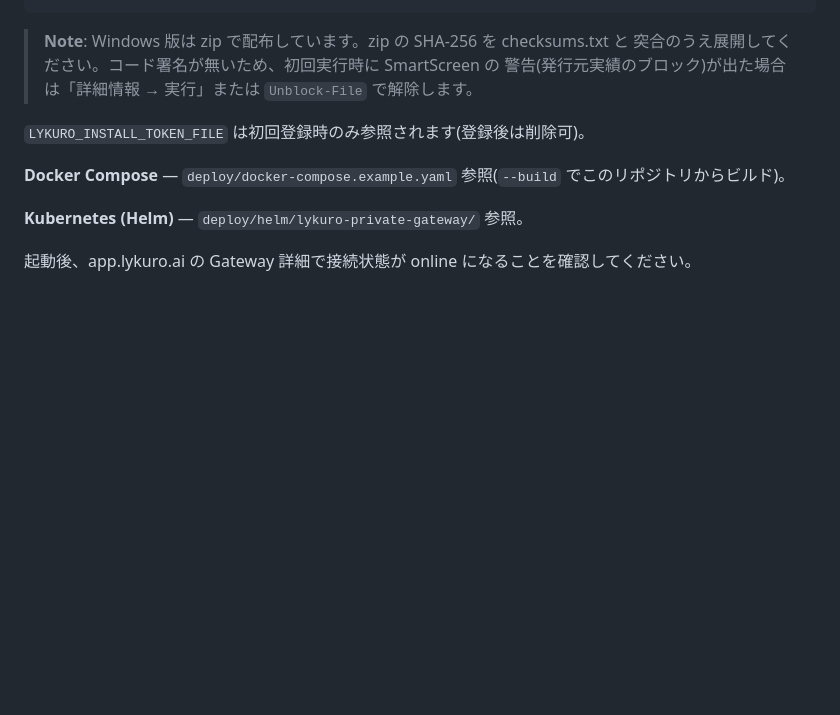
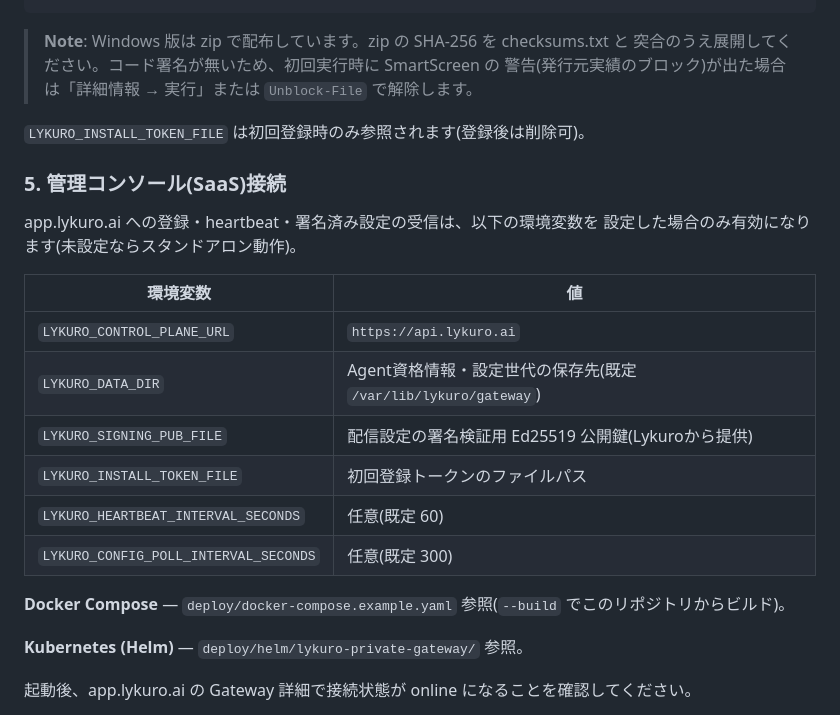
Before and after one commit to lykuroai/Native-LLM-Platform, a Markdown page: README.md, the part around the change. Drawn GitHub-style; blank space fills up the shorter version.

Commit message:
docs: document control-plane connection environment variables
SaaS登録に必要な LYKURO_CONTROL_PLANE_URL 等のenvがREADME未記載だったため追記。

Co-Authored-By: Claude Fable 5 <noreply@anthropic.com>

```diff
--- a/README.md
+++ b/README.md
@@ -47,6 +47,20 @@ $env:LYKURO_INSTALL_TOKEN_FILE = ".\install-token.txt"
 
 `LYKURO_INSTALL_TOKEN_FILE` は初回登録時のみ参照されます(登録後は削除可)。
 
+### 5. 管理コンソール(SaaS)接続
+
+app.lykuro.ai への登録・heartbeat・署名済み設定の受信は、以下の環境変数を
+設定した場合のみ有効になります(未設定ならスタンドアロン動作)。
+
+| 環境変数 | 値 |
+|----------|-----|
+| `LYKURO_CONTROL_PLANE_URL` | `https://api.lykuro.ai` |
+| `LYKURO_DATA_DIR` | Agent資格情報・設定世代の保存先(既定 `/var/lib/lykuro/gateway`) |
+| `LYKURO_SIGNING_PUB_FILE` | 配信設定の署名検証用 Ed25519 公開鍵(Lykuroから提供) |
+| `LYKURO_INSTALL_TOKEN_FILE` | 初回登録トークンのファイルパス |
+| `LYKURO_HEARTBEAT_INTERVAL_SECONDS` | 任意(既定 60) |
+| `LYKURO_CONFIG_POLL_INTERVAL_SECONDS` | 任意(既定 300) |
+
 **Docker Compose** — `deploy/docker-compose.example.yaml` 参照(`--build` でこのリポジトリからビルド)。
 
 **Kubernetes (Helm)** — `deploy/helm/lykuro-private-gateway/` 参照。
```
